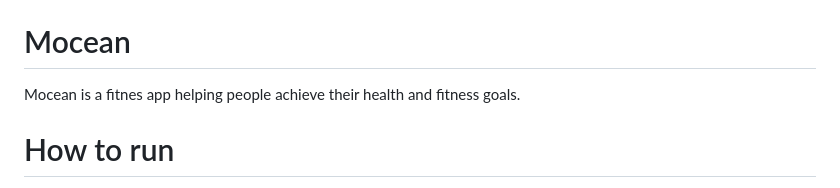
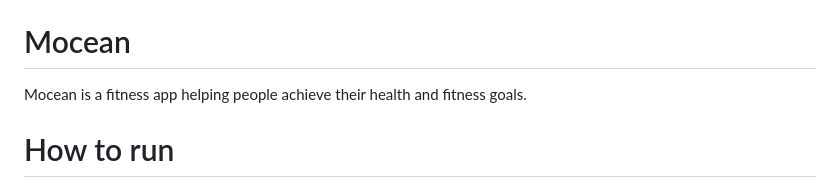
Before and after one commit to real-prash/Mocean---Fitness-App, a Markdown page: README.md, the part around the change. Rendered like a GitHub page.

```diff
--- a/README.md
+++ b/README.md
@@ -2,7 +2,7 @@
 ![Static Badge](https://img.shields.io/badge/fitness%20app-orange)
 
 # Mocean
-Mocean is a fitnes app helping people achieve their health and fitness goals.
+Mocean is a fitness app helping people achieve their health and fitness goals.
 
 # How to run
 Pull the project from main or download as a zip file
```
